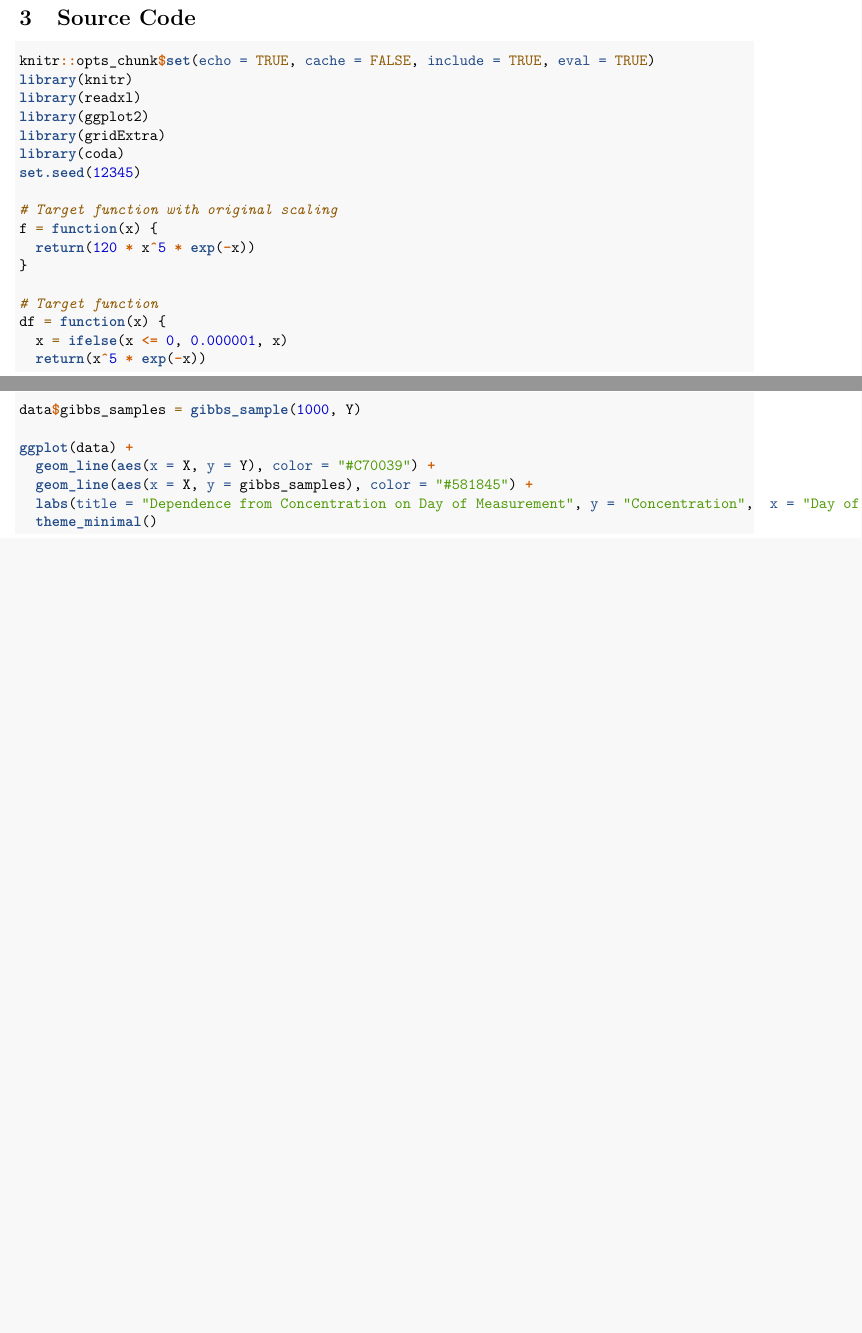
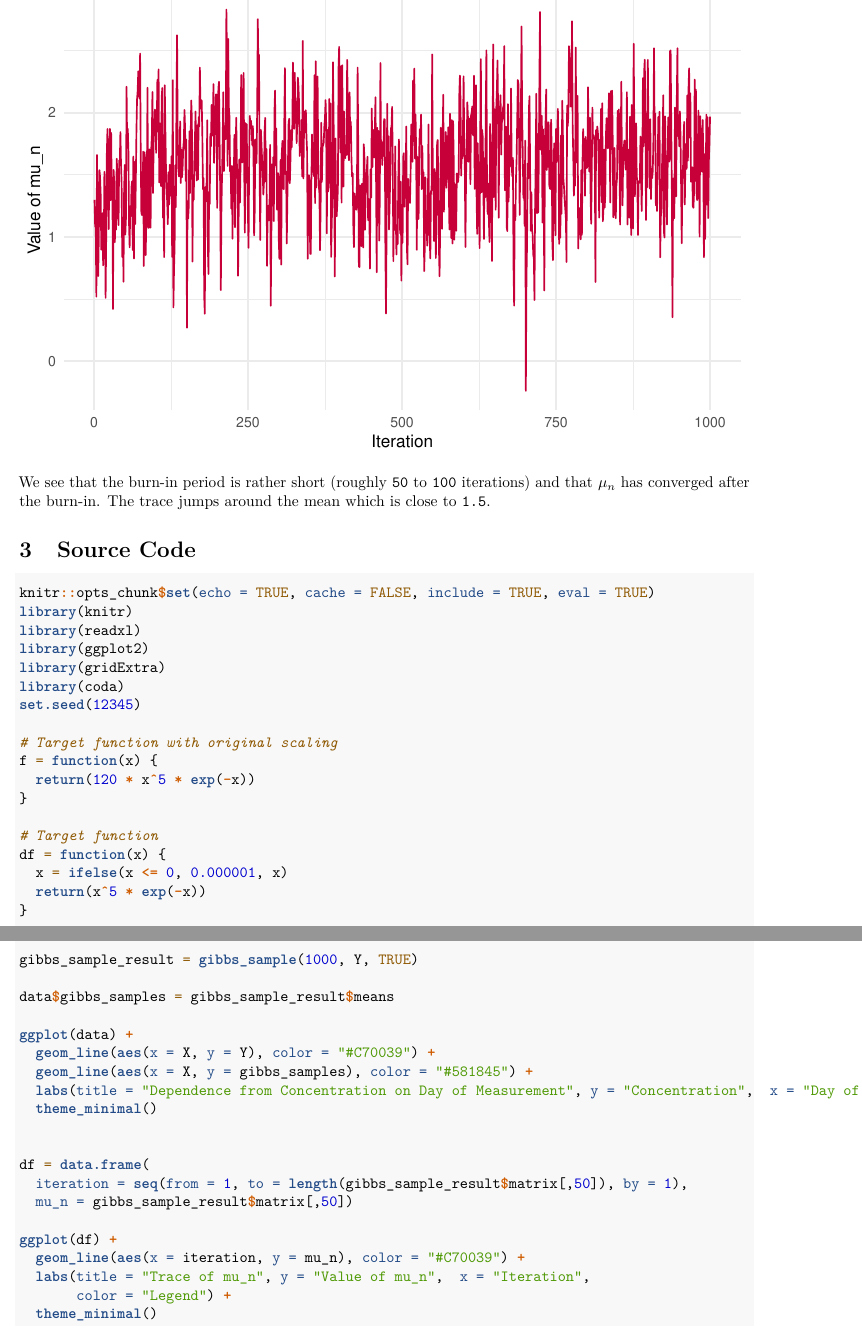
Before and after one commit to flennic/computational-statistics, an R Markdown document (lab04/ComputationalStatistics_Lab4.Rmd): two parts of pages 14 and 20 of 20 before the commit and two parts of pages 15 and 21 of 21 after it, joined at a grey line, cut at the place of the change, the shorter picture padded with empty space. Rendered offline with R 4.5, knitr and Pandoc, then LaTeX, with nearby package versions; both versions are drawn in the output format of the newer one.

Commit message:
First draft of lab04

````diff
--- a/lab04/ComputationalStatistics_Lab4.Rmd
+++ b/lab04/ComputationalStatistics_Lab4.Rmd
@@ -5,15 +5,15 @@ date: "`r Sys.Date()`"
 header-includes:
    - \usepackage{xcolor}
 output:
+  pdf_document:
+    number_sections: yes
+    toc: yes
+    toc_depth: 3
   html_document:
     df_print: paged
     number_sections: no
     toc: yes
     toc_float: no
-  pdf_document:
-    number_sections: yes
-    toc: yes
-    toc_depth: 3
   word_document:
     toc: yes
     toc_depth: '3'
@@ -550,9 +556,19 @@ Looking at the graph it indeed seems like we were able to reduce the noise. It's
 
 ```{r, echo = FALSE}
 
+df = data.frame(
+  iteration = seq(from = 1, to = length(gibbs_sample_result$matrix[,50]), by = 1),
+  mu_n = gibbs_sample_result$matrix[,50])
+
+ggplot(df) +
+  geom_line(aes(x = iteration, y = mu_n), color = "#C70039") +
+  labs(title = "Trace of mu_n", y = "Value of mu_n",  x = "Iteration",
+       color = "Legend") +
+  theme_minimal()
+
 ```
 
-
+We see that the burn-in period is rather short (roughly `50` to `100` iterations) and that $\mu_n$ has converged after the burn-in. The trace jumps around the mean which is close to `1.5`.
 
 # Source Code
 
````
Also changed, not shown: lab04/ComputationalStatistics_Lab4.html, lab04/ComputationalStatistics_Lab4.pdf, lab04/ComputationalStatistics_Lab4.Rmd (10 more changed lines).
